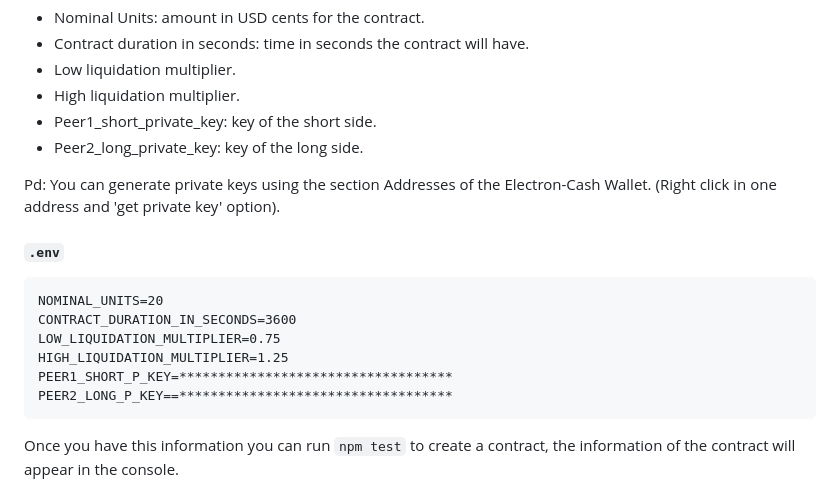
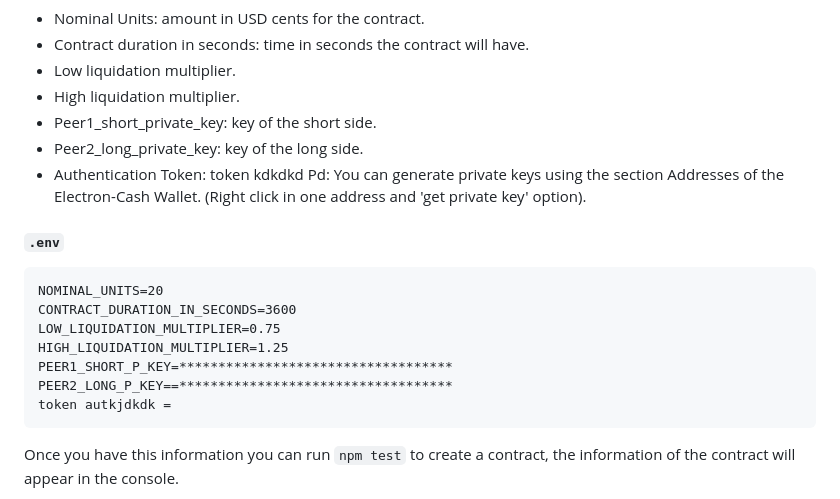
Before and after one commit to henryf3/bch_mutual_redemption_tool, a Markdown page: readme.md, the part around the change. Rendered like a GitHub page.

Commit message:
feat: updated documentation

````diff
--- a/readme.md
+++ b/readme.md
@@ -18,7 +18,7 @@ following information:
 - High liquidation multiplier.
 - Peer1_short_private_key: key of the short side.
 - Peer2_long_private_key: key of the long side.
-
+- Authentication Token: token kdkdkd
 Pd: You can generate private keys using the section Addresses of
 the Electron-Cash Wallet. (Right click in one address and 'get private key' option).
 
@@ -31,6 +31,7 @@ LOW_LIQUIDATION_MULTIPLIER=0.75
 HIGH_LIQUIDATION_MULTIPLIER=1.25
 PEER1_SHORT_P_KEY=***********************************
 PEER2_LONG_P_KEY==***********************************
+token autkjdkdk =
 ```
 
 Once you have this information you can run `npm test` to create a contract, the information of the contract will appear in the console.
````
